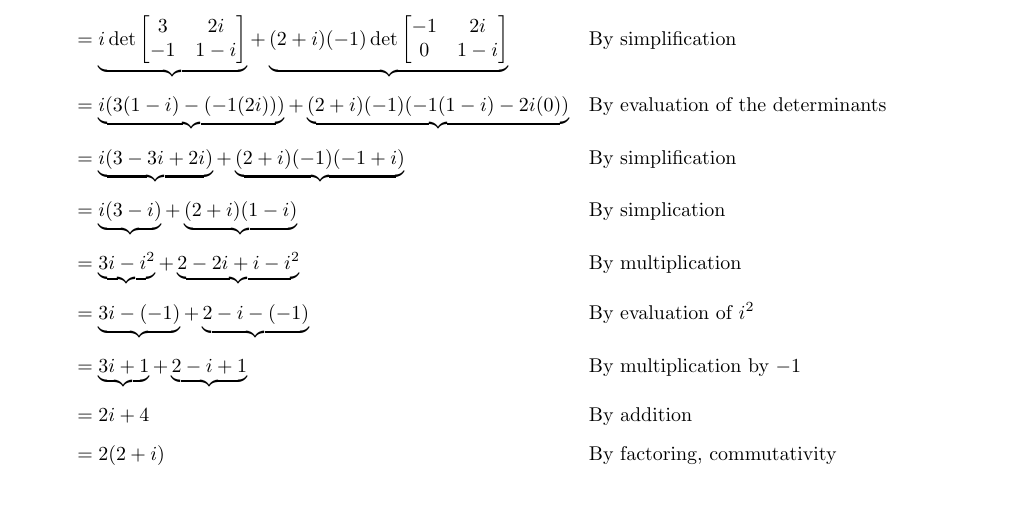
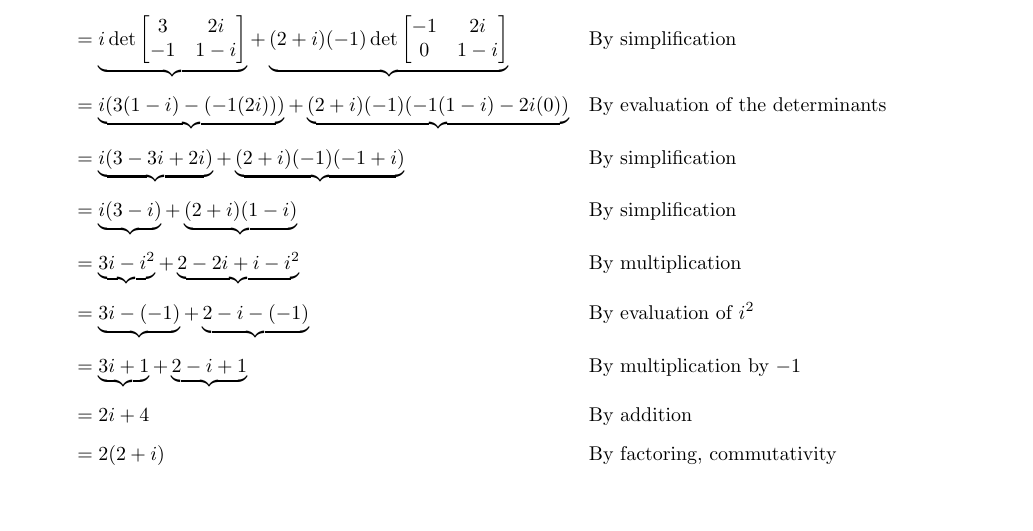
Before and after one commit to jllovet/jhu-en-625-252-fa26-linear-algebra, a LaTeX document (module-7/module-7.tex): part of page 2 of 9, cut so that both start at the same text. Compiled offline with pdfLaTeX.

Commit message:
Fix typo of simplification

```diff
--- a/module-7/module-7.tex
+++ b/module-7/module-7.tex
@@ -302,7 +302,7 @@ Compute the determinants of the following matrices. \emph{Note:} See Appendix B
                  & = \underbrace{i\det \begin{bmatrix}3 & 2i \\-1 & 1-i\end{bmatrix}} + \underbrace{(2 + i)(-1)\det \begin{bmatrix}-1 & 2i \\0 & 1-i\end{bmatrix}} \reason{By simplification}                  \\[1ex]
                  & = \underbrace{i(3(1-i) - (-1(2i)))} + \underbrace{(2 + i)(-1)(-1(1-i)-2i(0))} \reason{By evaluation of the determinants}                                                                    \\[1ex]
                  & = \underbrace{i(3 - 3i + 2i)} + \underbrace{(2 + i)(-1)(-1 + i)} \reason{By simplification}                                                                                                 \\[1ex]
-                 & = \underbrace{i(3 - i)} + \underbrace{(2 + i)(1 - i)} \reason{By simplication}                                                                                                              \\[1ex]
+                 & = \underbrace{i(3 - i)} + \underbrace{(2 + i)(1 - i)} \reason{By simplification}                                                                                                              \\[1ex]
                  & = \underbrace{3i - i^2} + \underbrace{2 - 2i + i - i^2} \reason{By multiplication}                                                                                                          \\[1ex]
                  & = \underbrace{3i - (-1)} + \underbrace{2 - i - (-1)} \reason{By evaluation of $i^2$}                                                                                                        \\[1ex]
                  & = \underbrace{3i + 1} + \underbrace{2 - i + 1} \reason{By multiplication by $-1$}                                                                                                           \\[1ex]
```
